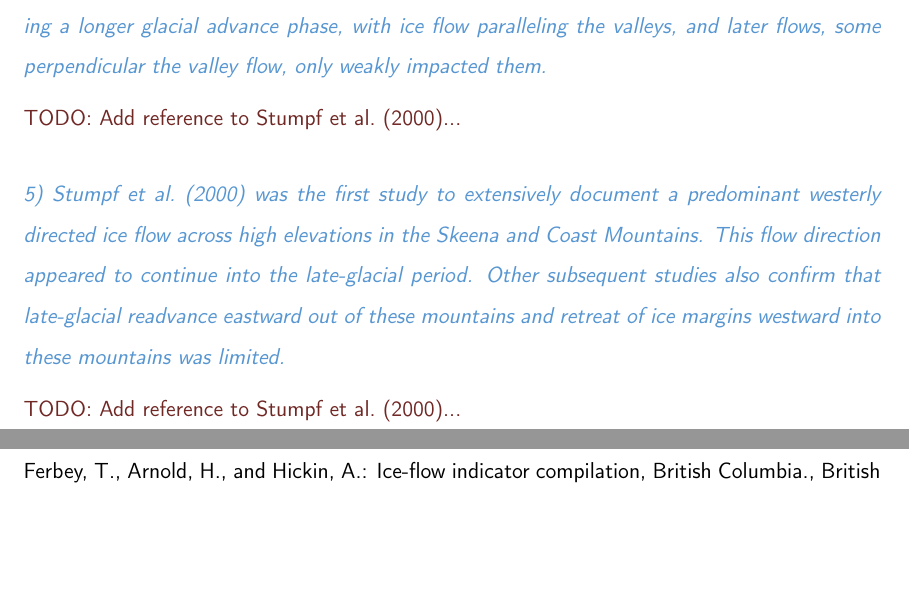
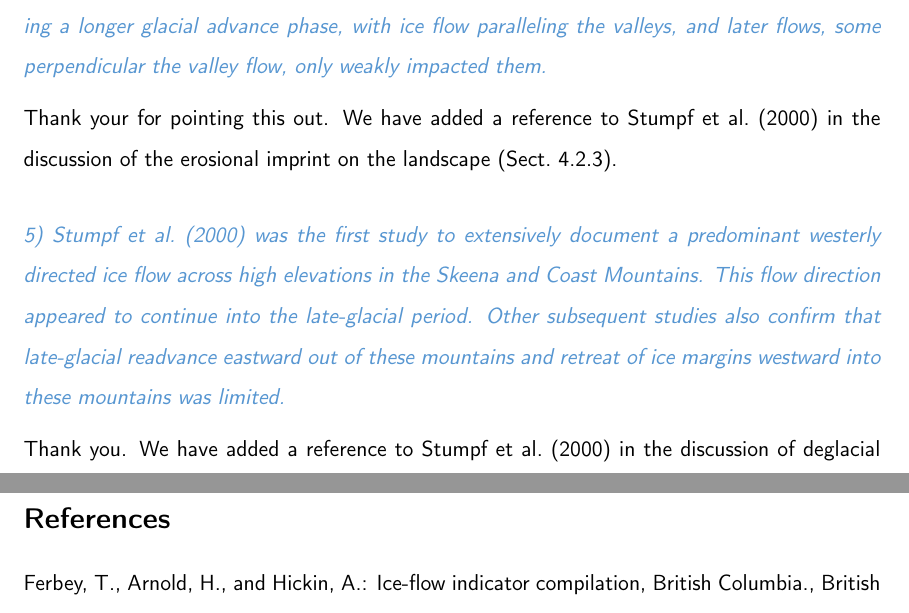
Before and after one commit to juseg/cordillera, a LaTeX document (reviews/response-stumpf.tex): two parts of pages 3 and 4 of 4, joined at a grey line, cut so that both start at the same text, the shorter picture padded with empty space. Compiled offline with pdfLaTeX.

Commit message:
Resp. Stumpf: address the last two comments.

```diff
--- a/reviews/response-stumpf.tex
+++ b/reviews/response-stumpf.tex
@@ -116,8 +116,9 @@ geothermal heat flow, kept constant in this study.
     paralleling the valleys, and later flows, some perpendicular the valley
     flow, only weakly impacted them.}
 
-\todo{%
-    Add reference to \citet{Stumpf.etal.2000}...}
+Thank your for pointing this out. We have added a reference to
+\citet{Stumpf.etal.2000} in the discussion of the erosional imprint on the
+landscape (Sect.~4.2.3).
 
 \referee{%
     5) \citet{Stumpf.etal.2000} was the first study to extensively document a
@@ -127,8 +128,8 @@ geothermal heat flow, kept constant in this study.
     late-glacial readvance eastward out of these mountains and retreat of ice
     margins westward into these mountains was limited.}
 
-\todo{%
-    Add reference to \citet{Stumpf.etal.2000}...}
+Thank you. We have added a reference to \citet{Stumpf.etal.2000} in the
+discussion of deglacial flow directions (Sect.~4.3.3).
 
 % ----------------------------------------------------------------------
 
```
